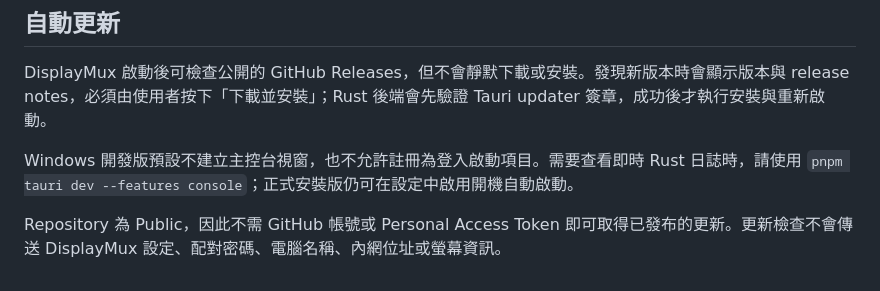
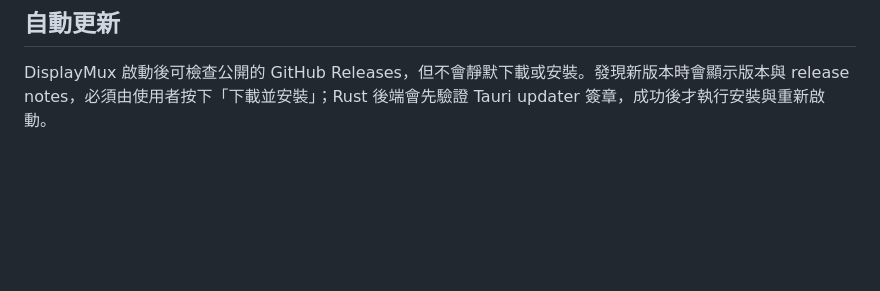
Before and after one commit to HenryHsu/DisplayMux, a Markdown page: README.md, the part around the change. GitHub-like rendering; blank space fills up the shorter version.

Commit message:
docs: streamline user-facing update guidance

```diff
--- a/README.md
+++ b/README.md
@@ -173,7 +173,3 @@ open /Applications/DisplayMux.app
 ## 自動更新
 
 DisplayMux 啟動後可檢查公開的 GitHub Releases，但不會靜默下載或安裝。發現新版本時會顯示版本與 release notes，必須由使用者按下「下載並安裝」；Rust 後端會先驗證 Tauri updater 簽章，成功後才執行安裝與重新啟動。
-
-Windows 開發版預設不建立主控台視窗，也不允許註冊為登入啟動項目。需要查看即時 Rust 日誌時，請使用 `pnpm tauri dev --features console`；正式安裝版仍可在設定中啟用開機自動啟動。
-
-Repository 為 Public，因此不需 GitHub 帳號或 Personal Access Token 即可取得已發布的更新。更新檢查不會傳送 DisplayMux 設定、配對密碼、電腦名稱、內網位址或螢幕資訊。
```
